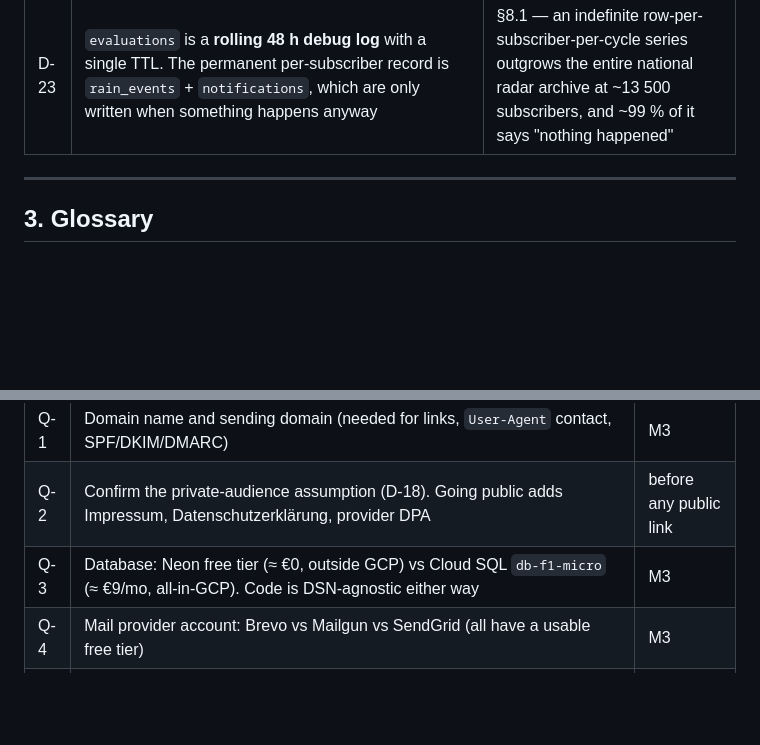
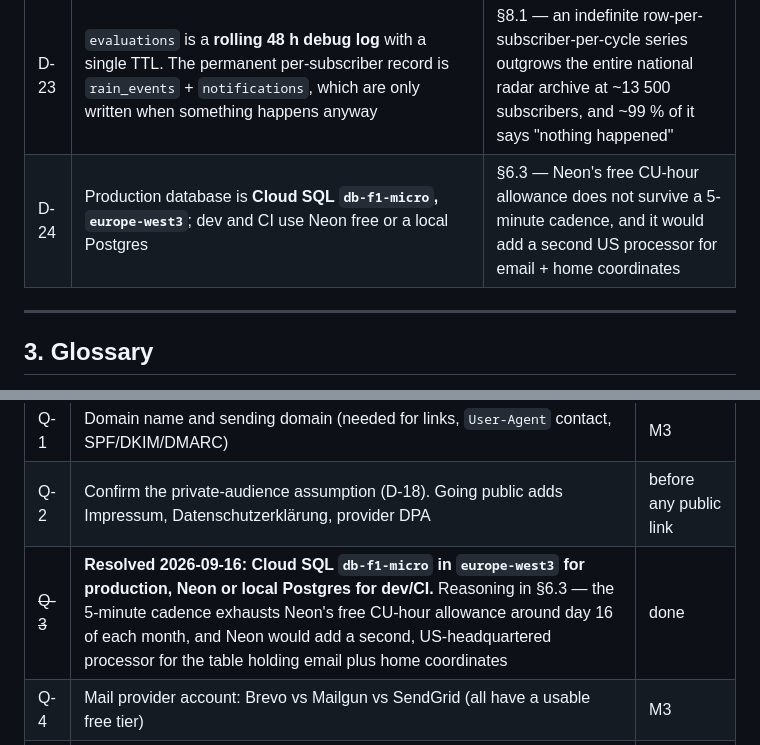
Before and after one commit to tschweitzer/RainForecastWarning, a Markdown page: docs/DESIGN.md, 2 parts joined by grey strips. GitHub-like rendering; blank space fills up the shorter version.

```diff
--- a/docs/DESIGN.md
+++ b/docs/DESIGN.md
@@ -79,6 +81,7 @@ Decisions taken during the requirements interview. Each is binding unless supers
 | D-21 | Radar decoding: **own minimal decoder** in the runtime; `wradlib` is a **test-only** dependency used as the golden reference | See §5 — answers the "wradlib or alternatives" question |
 | D-22 | The slider spans **−12 h … +2 h**. Past frames are the **t+0 analysis frame of each past cycle**; future frames are leads 1…24 of the **latest** cycle | Still one DWD product (RV); the past is what the radar saw, not a re-forecast |
 | D-23 | `evaluations` is a **rolling 48 h debug log** with a single TTL. The permanent per-subscriber record is `rain_events` + `notifications`, which are only written when something happens anyway | §8.1 — an indefinite row-per-subscriber-per-cycle series outgrows the entire national radar archive at ~13 500 subscribers, and ~99 % of it says "nothing happened" |
+| D-24 | Production database is **Cloud SQL `db-f1-micro`, `europe-west3`**; dev and CI use Neon free or a local Postgres | §6.3 — Neon's free CU-hour allowance does not survive a 5-minute cadence, and it would add a second US processor for email + home coordinates |
 
 ---
 
@@ -1020,7 +1060,7 @@ owns them:
 |---|---|---|
 | Q-1 | Domain name and sending domain (needed for links, `User-Agent` contact, SPF/DKIM/DMARC) | M3 |
 | Q-2 | Confirm the private-audience assumption (D-18). Going public adds Impressum, Datenschutzerklärung, provider DPA | before any public link |
-| Q-3 | Database: Neon free tier (≈ €0, outside GCP) vs Cloud SQL `db-f1-micro` (≈ €9/mo, all-in-GCP). Code is DSN-agnostic either way | M3 |
+| ~~Q-3~~ | **Resolved 2026-09-16: Cloud SQL `db-f1-micro` in `europe-west3` for production, Neon or local Postgres for dev/CI.** Reasoning in §6.3 — the 5-minute cadence exhausts Neon's free CU-hour allowance around day 16 of each month, and Neon would add a second, US-headquartered processor for the table holding email plus home coordinates | done |
 | Q-4 | Mail provider account: Brevo vs Mailgun vs SendGrid (all have a usable free tier) | M3 |
 | Q-5 | Map tiles: OSM public tiles are fine privately but not for a public launch | M5 |
 | Q-6 | Should raw archives be kept longer than 48 h — and become a permanent cold archive? They are the system of record (D-23), N-independent at ~500 GB/year, ≈ €2–4/month on Coldline, and the only thing that allows retroactively re-tuning thresholds against real weather. My recommendation: 48 h hot now, revisit once alerting is tuned | M2 |
```
Also changed, not shown: other parts of docs/DESIGN.md (+43 -4 lines).
